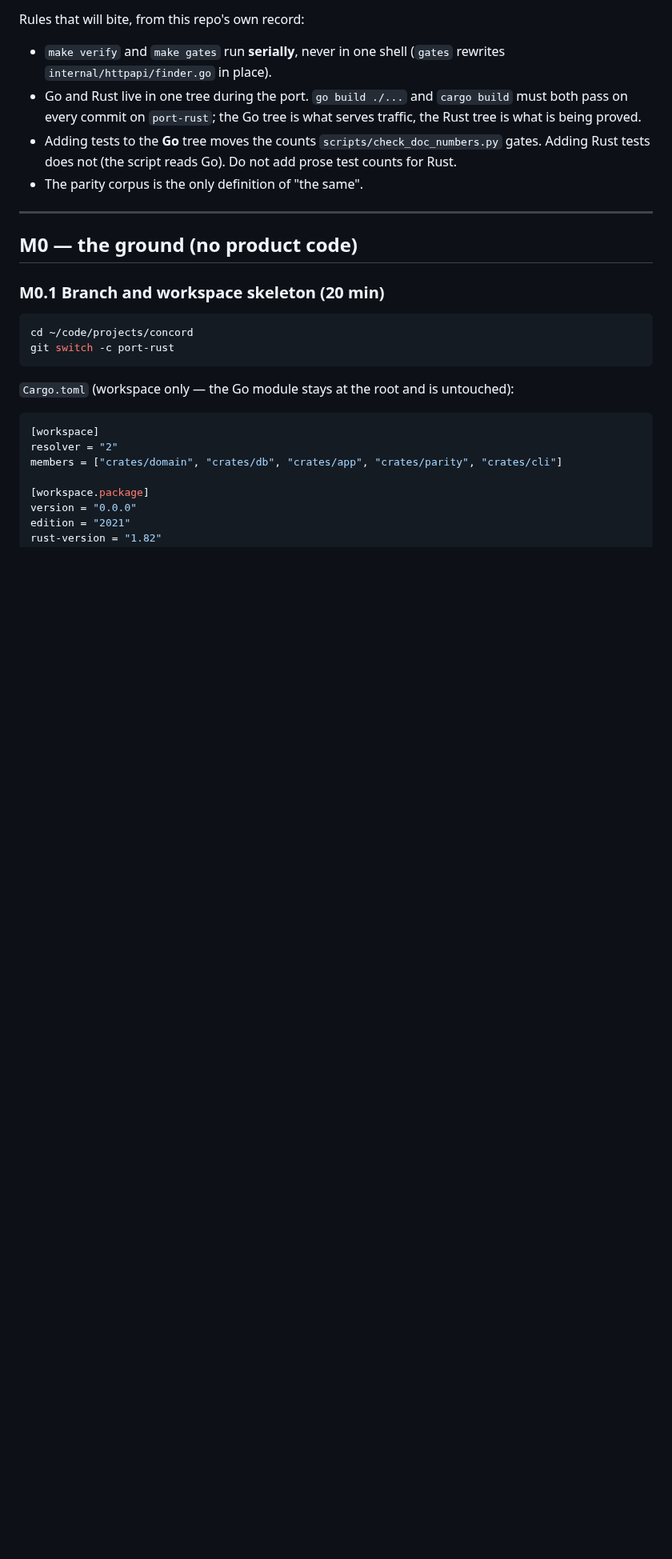
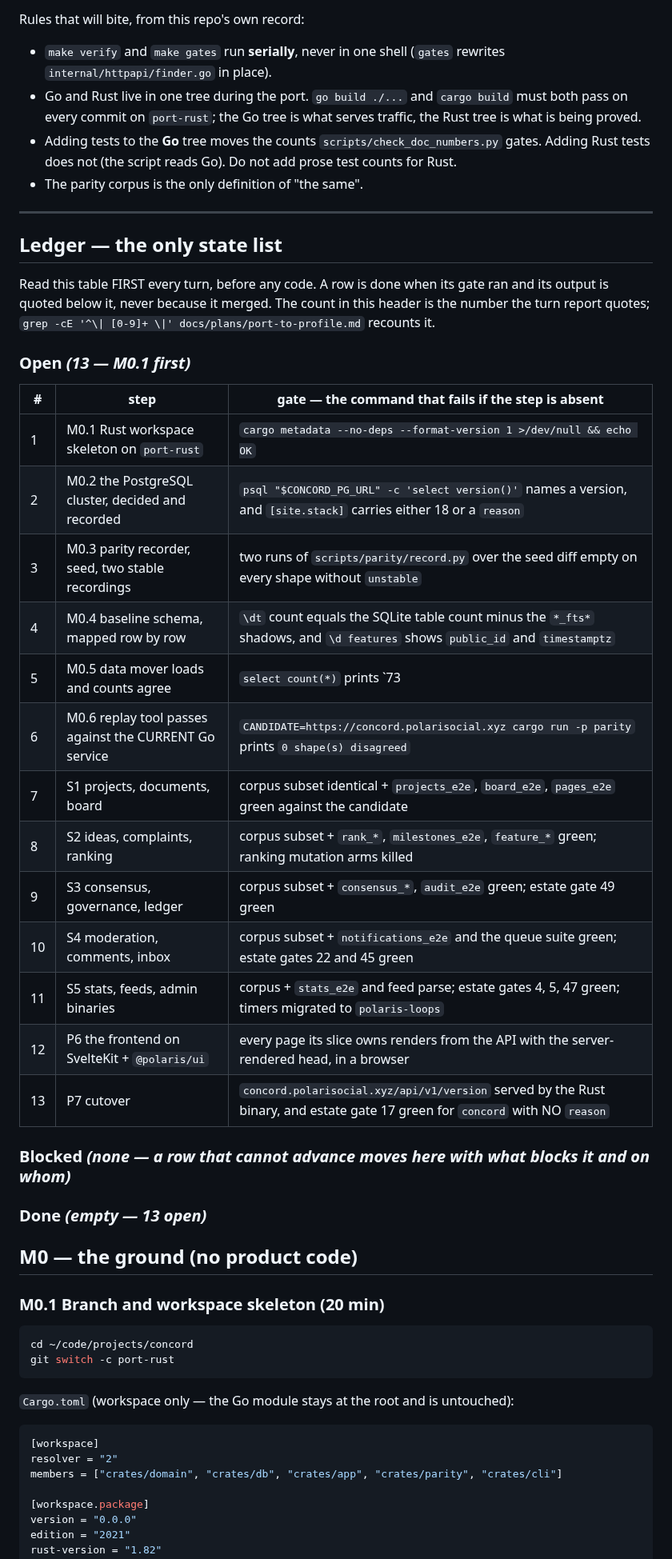
Before and after one commit to 8ullyMaguire/concord, a Markdown page: docs/plans/port-to-profile.md, the part around the change. Shown at 80% size. Rendered like a GitHub page; blank space fills up the shorter version.

Commit message:
docs: the port plan carries its ledger, because a loop read by prose re-does work
Thirteen rows, each with the command that fails if the step is absent, an explicit empty Blocked
section and an empty Done. The count in the header is the number the turn report quotes, and
'grep -cE' recounts it.

The reason this is not decoration: a /goal turn resumes from 'the first row not under Done', and a
plan without one makes every turn re-derive next from prose -- which is how a step that shipped two
turns ago gets built again.

```diff
--- a/docs/plans/port-to-profile.md
+++ b/docs/plans/port-to-profile.md
@@ -26,6 +26,35 @@ Rules that will bite, from this repo's own record:
 - The parity corpus is the only definition of "the same".
 
 ---
+
+## Ledger — the only state list
+
+Read this table FIRST every turn, before any code. A row is done when its gate ran and its output is
+quoted below it, never because it merged. The count in this header is the number the turn report
+quotes; `grep -cE '^\| [0-9]+ \|' docs/plans/port-to-profile.md` recounts it.
+
+### Open *(13 — M0.1 first)*
+
+| # | step | gate — the command that fails if the step is absent |
+|---|---|---|
+| 1 | M0.1 Rust workspace skeleton on `port-rust` | `cargo metadata --no-deps --format-version 1 >/dev/null && echo OK` |
+| 2 | M0.2 the PostgreSQL cluster, decided and recorded | `psql "$CONCORD_PG_URL" -c 'select version()'` names a version, and `[site.stack]` carries either 18 or a `reason` |
+| 3 | M0.3 parity recorder, seed, two stable recordings | two runs of `scripts/parity/record.py` over the seed diff empty on every shape without `unstable` |
+| 4 | M0.4 baseline schema, mapped row by row | `\dt` count equals the SQLite table count minus the `*_fts*` shadows, and `\d features` shows `public_id` and `timestamptz` |
+| 5 | M0.5 data mover loads and counts agree | `select count(*)` prints `73 | 5760 | 2402 | 88` |
+| 6 | M0.6 replay tool passes against the CURRENT Go service | `CANDIDATE=https://concord.polarisocial.xyz cargo run -p parity` prints `0 shape(s) disagreed` |
+| 7 | S1 projects, documents, board | corpus subset identical + `projects_e2e`, `board_e2e`, `pages_e2e` green against the candidate |
+| 8 | S2 ideas, complaints, ranking | corpus subset + `rank_*`, `milestones_e2e`, `feature_*` green; ranking mutation arms killed |
+| 9 | S3 consensus, governance, ledger | corpus subset + `consensus_*`, `audit_e2e` green; estate gate 49 green |
+| 10 | S4 moderation, comments, inbox | corpus subset + `notifications_e2e` and the queue suite green; estate gates 22 and 45 green |
+| 11 | S5 stats, feeds, admin binaries | corpus + `stats_e2e` and feed parse; estate gates 4, 5, 47 green; timers migrated to `polaris-loops` |
+| 12 | P6 the frontend on SvelteKit + `@polaris/ui` | every page its slice owns renders from the API with the server-rendered head, in a browser |
+| 13 | P7 cutover | `concord.polarisocial.xyz/api/v1/version` served by the Rust binary, and estate gate 17 green for `concord` with NO `reason` |
+
+### Blocked *(none — a row that cannot advance moves here with what blocks it and on whom)*
+
+### Done *(empty — 13 open)*
+
 
 ## M0 — the ground (no product code)
 
```
